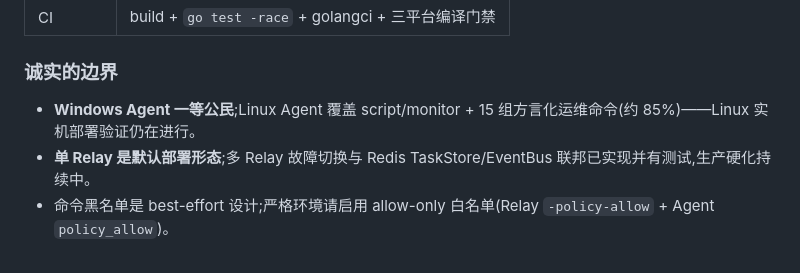
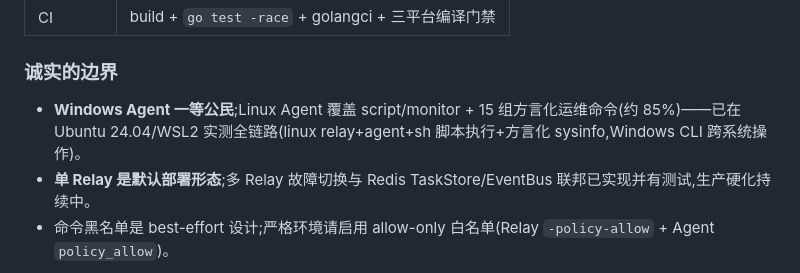
Before and after one commit to V-T-V/reins, a Markdown page: README.zh-CN.md, the part around the change. Rendered like a GitHub page.

```diff
--- a/README.zh-CN.md
+++ b/README.zh-CN.md
@@ -570,7 +570,7 @@ info, _ := c.Sysinfo("agent-1")
 
 ### 诚实的边界
 
-- **Windows Agent 一等公民**;Linux Agent 覆盖 script/monitor + 15 组方言化运维命令(约 85%)——Linux 实机部署验证仍在进行。
+- **Windows Agent 一等公民**;Linux Agent 覆盖 script/monitor + 15 组方言化运维命令(约 85%)——已在 Ubuntu 24.04/WSL2 实测全链路(linux relay+agent+sh 脚本执行+方言化 sysinfo,Windows CLI 跨系统操作)。
 - **单 Relay 是默认部署形态**;多 Relay 故障切换与 Redis TaskStore/EventBus 联邦已实现并有测试,生产硬化持续中。
 - 命令黑名单是 best-effort 设计;严格环境请启用 allow-only 白名单(Relay `-policy-allow` + Agent `policy_allow`)。
 
```
Also changed, not shown: AGENTS.md (+1 -1 lines), 1 other file.
